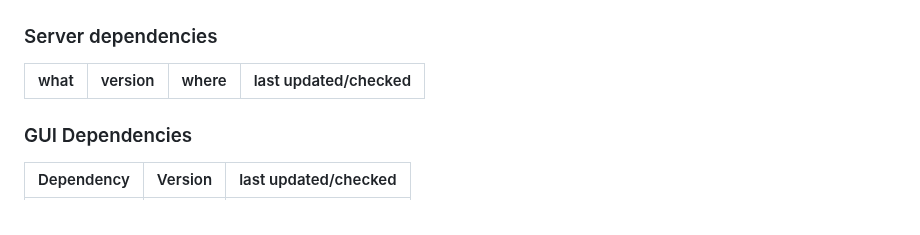
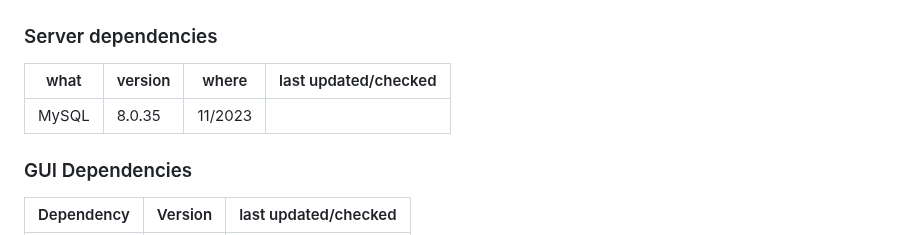
Before and after one commit to ISISComputingGroup/IBEX, a Markdown page: release_notes/ReleaseNotes_Upcoming.md, the part around the change. GitHub-like rendering.

Commit message:
MySQL dependency update

```diff
--- a/release_notes/ReleaseNotes_Upcoming.md
+++ b/release_notes/ReleaseNotes_Upcoming.md
@@ -138,6 +138,7 @@ Change Types:
 
 what | version | where | last updated/checked
 |---- | ------- | ----- | --------------------|
+| MySQL | 8.0.35 | 11/2023 |
 
 ### GUI Dependencies
 
```
